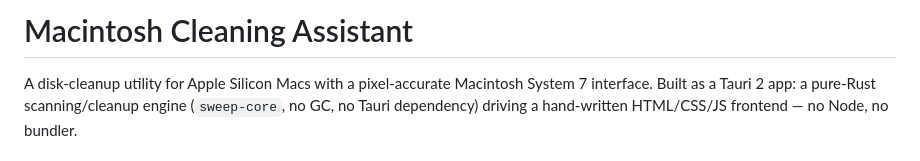
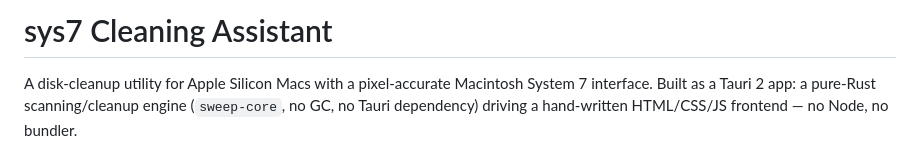
Before and after one commit to mDemarco12/sys7Cleaner, a Markdown page: README.md, the part around the change. GitHub-like rendering.

```diff
--- a/README.md
+++ b/README.md
@@ -1,4 +1,4 @@
-# Macintosh Cleaning Assistant
+# sys7 Cleaning Assistant
 
 A disk-cleanup utility for Apple Silicon Macs with a pixel-accurate Macintosh System 7 interface. Built as a Tauri 2 app: a pure-Rust scanning/cleanup engine (`sweep-core`, no GC, no Tauri dependency) driving a hand-written HTML/CSS/JS frontend — no Node, no bundler.
 
```
